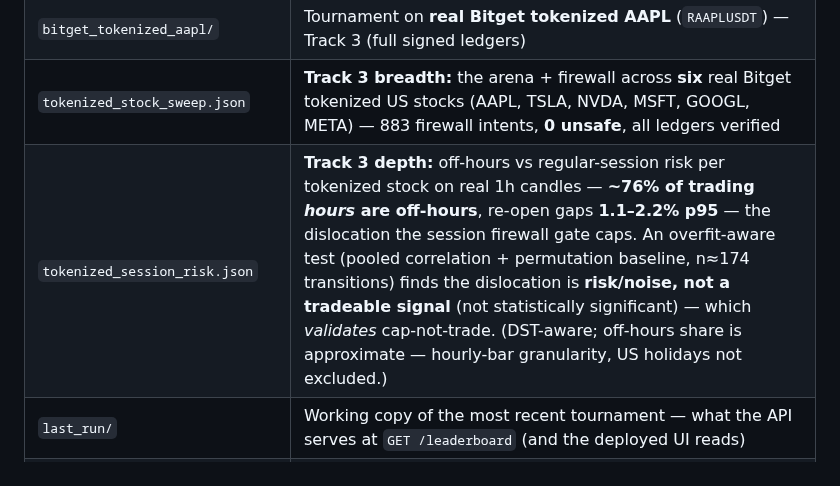
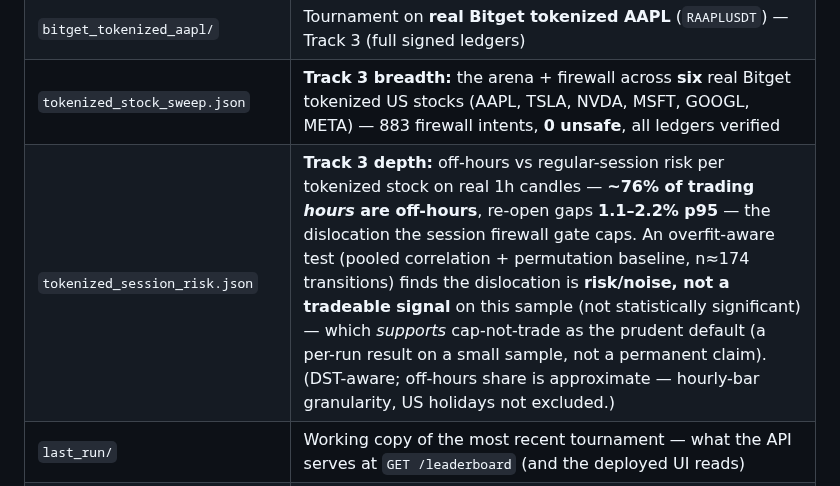
Before and after one commit to Pratiikpy/agent-arena, a Markdown page: evidence/README.md, the part around the change. Drawn GitHub-style.

Commit message:
docs: soften reversion claim to per-run prudent-default, not a permanent validation (audit fix)
Repro/honesty audit: the "validates cap-not-trade" framing could flip on a rerun (the reversion is
a per-run, borderline result). Reworded to "supports cap-not-trade as the prudent default — a
per-run result on a small sample, not a permanent claim." Honest about the sample dependence.

```diff
--- a/evidence/README.md
+++ b/evidence/README.md
@@ -25,7 +25,7 @@ uv run python scripts/demo_firewall.py --symbol BTCUSDT --side buy --notional 99
 | `bitget_eth_perp/`, `bitget_sol_perp/` | More real-Bitget perp tournaments (breadth) |
 | `bitget_tokenized_aapl/` | Tournament on **real Bitget tokenized AAPL** (`RAAPLUSDT`) — Track 3 (full signed ledgers) |
 | `tokenized_stock_sweep.json` | **Track 3 breadth:** the arena + firewall across **six** real Bitget tokenized US stocks (AAPL, TSLA, NVDA, MSFT, GOOGL, META) — 883 firewall intents, **0 unsafe**, all ledgers verified |
-| `tokenized_session_risk.json` | **Track 3 depth:** off-hours vs regular-session risk per tokenized stock on real 1h candles — **~76% of trading *hours* are off-hours**, re-open gaps **1.1–2.2% p95** — the dislocation the session firewall gate caps. An overfit-aware test (pooled correlation + permutation baseline, n≈174 transitions) finds the dislocation is **risk/noise, not a tradeable signal** (not statistically significant) — which *validates* cap-not-trade. (DST-aware; off-hours share is approximate — hourly-bar granularity, US holidays not excluded.) |
+| `tokenized_session_risk.json` | **Track 3 depth:** off-hours vs regular-session risk per tokenized stock on real 1h candles — **~76% of trading *hours* are off-hours**, re-open gaps **1.1–2.2% p95** — the dislocation the session firewall gate caps. An overfit-aware test (pooled correlation + permutation baseline, n≈174 transitions) finds the dislocation is **risk/noise, not a tradeable signal** on this sample (not statistically significant) — which *supports* cap-not-trade as the prudent default (a per-run result on a small sample, not a permanent claim). (DST-aware; off-hours share is approximate — hourly-bar granularity, US holidays not excluded.) |
 | `last_run/` | Working copy of the most recent tournament — what the API serves at `GET /leaderboard` (and the deployed UI reads) |
 | `redteam.json` | 22 adversarial attacks + 3 controls; **0 unsafe orders passed**, all signed |
 | `firewall_value.json` | The firewall's *containment value*, quantified: a misbehaving agent (8×-oversized orders) on an adverse market stays **solvent (+\$4,212)** under the mandate vs **bankrupt (−\$4,362)** unprotected — the firewall saved \$8,574 on a \$10k account |
```
